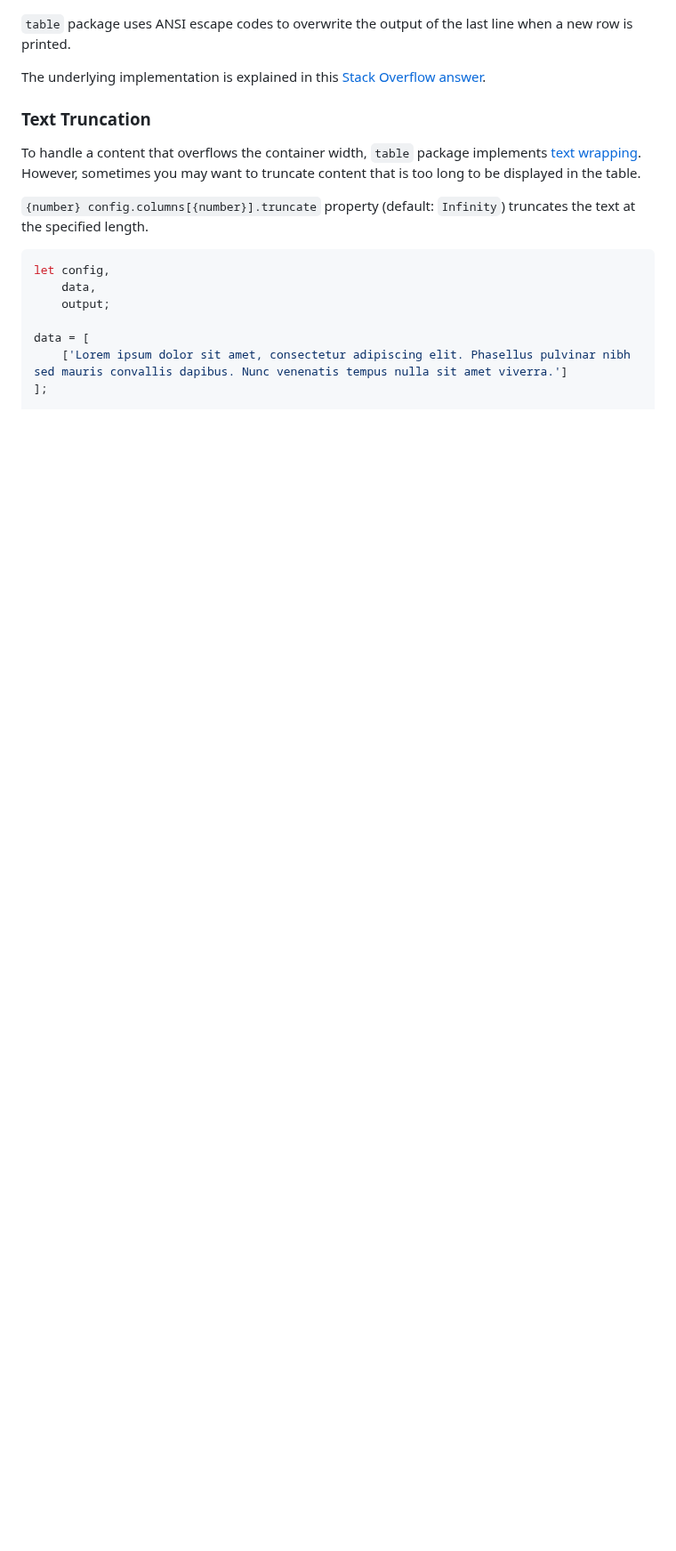
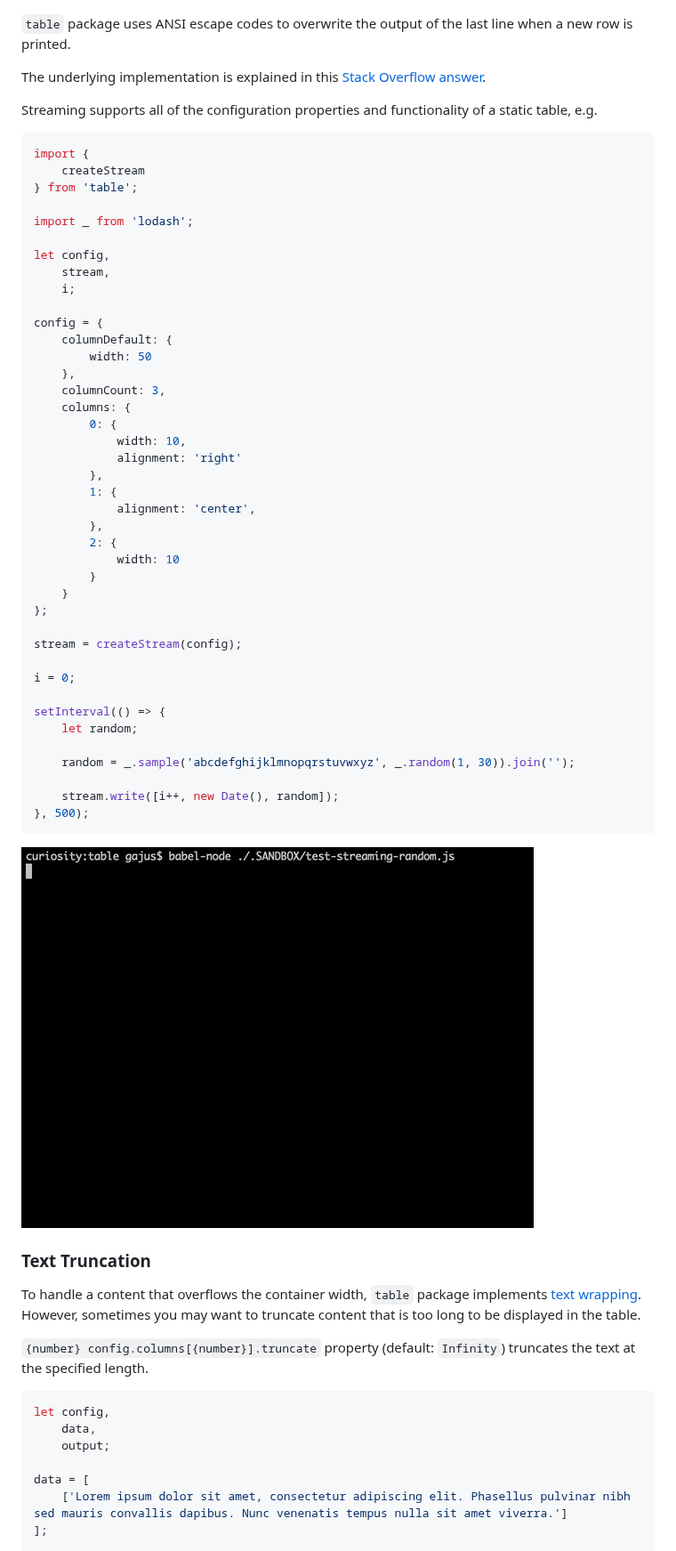
Before and after one commit to gajus/table, a Markdown page: README.md, the part around the change. Shown at 89% size. Rendered like a GitHub page; pictures changed too: .README/streaming-random.gif (added); blank space fills up the shorter version.

Commit message:
Added more complicated streaming example.

````diff
--- a/README.md
+++ b/README.md
@@ -485,6 +485,53 @@ setInterval(() => {
 `table` package uses ANSI escape codes to overwrite the output of the last line when a new row is printed.
 
 The underlying implementation is explained in this [Stack Overflow answer](http://stackoverflow.com/a/32938658/368691).
+
+Streaming supports all of the configuration properties and functionality of a static table, e.g.
+
+```js
+import {
+    createStream
+} from 'table';
+
+import _ from 'lodash';
+
+let config,
+    stream,
+    i;
+
+config = {
+    columnDefault: {
+        width: 50
+    },
+    columnCount: 3,
+    columns: {
+        0: {
+            width: 10,
+            alignment: 'right'
+        },
+        1: {
+            alignment: 'center',
+        },
+        2: {
+            width: 10
+        }
+    }
+};
+
+stream = createStream(config);
+
+i = 0;
+
+setInterval(() => {
+    let random;
+
+    random = _.sample('abcdefghijklmnopqrstuvwxyz', _.random(1, 30)).join('');
+
+    stream.write([i++, new Date(), random]);
+}, 500);
+```
+
+![Streaming random data.](./.README/streaming-random.gif)
 <h3 id="table-usage-text-truncation">Text Truncation</h3>
 
 To handle a content that overflows the container width, `table` package implements [text wrapping](#table-usage-text-wrapping). However, sometimes you may want to truncate content that is too long to be displayed in the table.
````
Also changed, not shown: .README/usage/streaming.md (+47 -0 lines), 5 other files.
